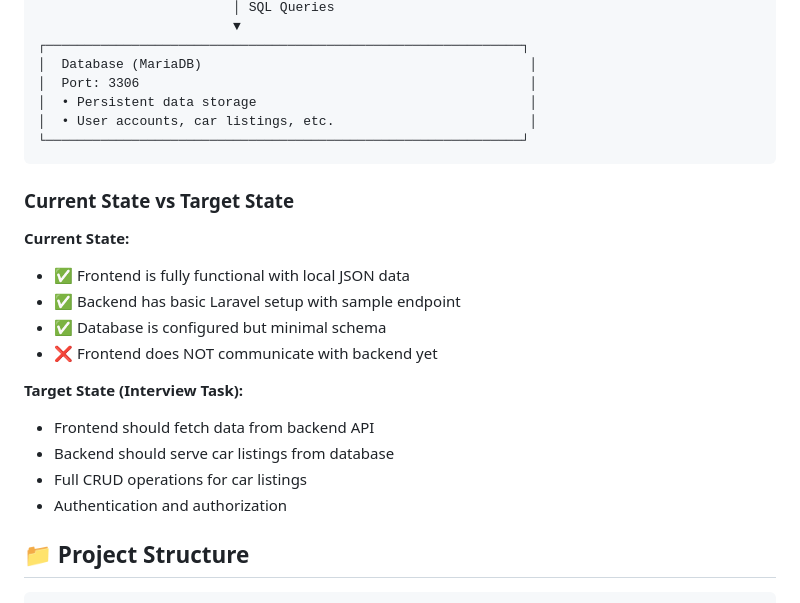
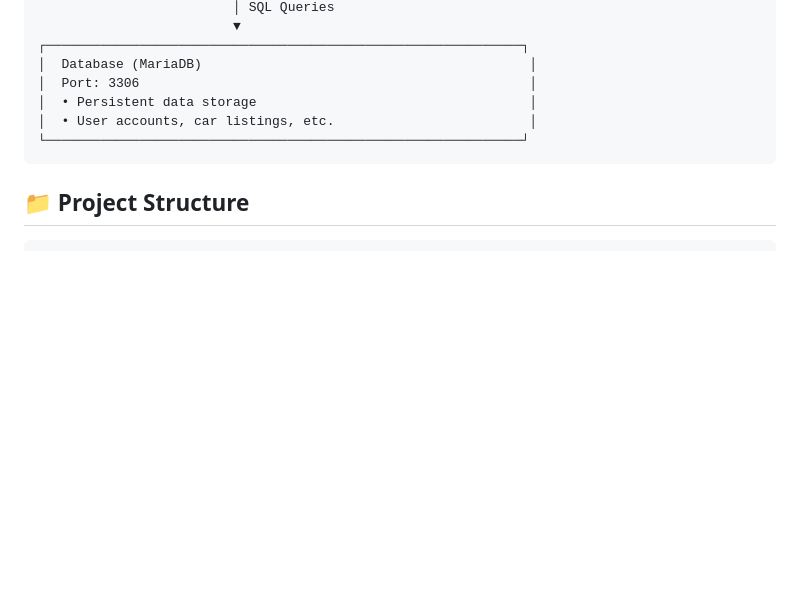
Before and after one commit to AutoScout24/lm-hiring-ai-node-js-php-listing, a Markdown page: README.md, the part around one of its changes. Rendered like a GitHub page; blank space fills up the shorter version.

````diff
--- a/README.md
+++ b/README.md
@@ -434,20 +319,6 @@ This project replicates the **LeasingMarkt architecture** with clear separation
 └─────────────────────────────────────────────────────────────┘
 ```
 
-### Current State vs Target State
-
-**Current State:**
-- ✅ Frontend is fully functional with local JSON data
-- ✅ Backend has basic Laravel setup with sample endpoint
-- ✅ Database is configured but minimal schema
-- ❌ Frontend does NOT communicate with backend yet
-
-**Target State (Interview Task):**
-- Frontend should fetch data from backend API
-- Backend should serve car listings from database
-- Full CRUD operations for car listings
-- Authentication and authorization
-
 ## 📁 Project Structure
 
 ```
````
Also changed, not shown: other parts of README.md (+8 -122 lines).
